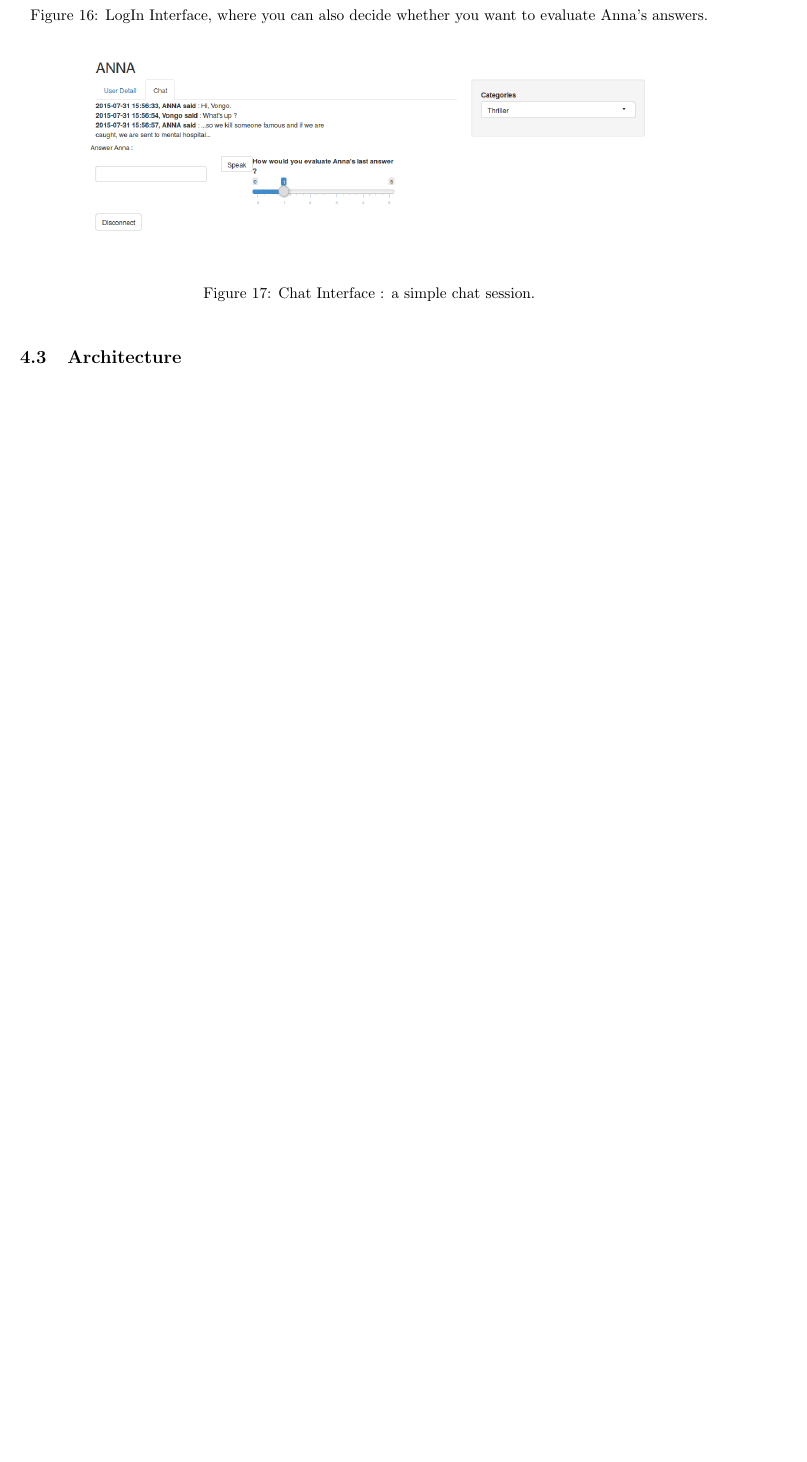
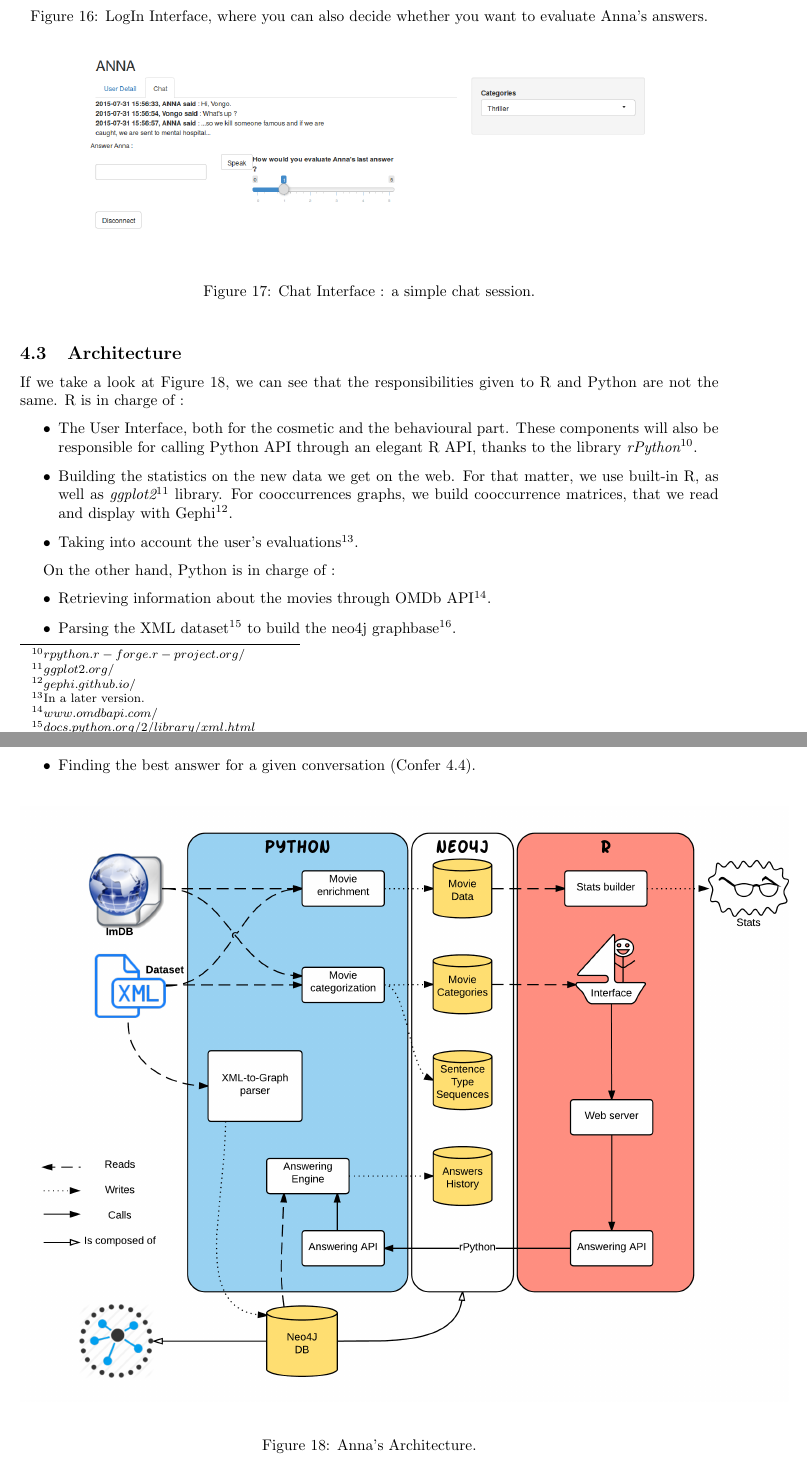
Before and after one commit to Vongo/anna, a LaTeX document (tex/rapport.tex, which reads tex/bot.tex): part of page 19 of 21 before the commit and two parts of pages 19 and 20 of 22 after it, the two joined at a grey line, cut so that both start at the same text, the shorter picture padded with empty space. Compiled offline with pdfLaTeX.

Commit message:
Latexing Architecture

```diff
--- a/tex/bot.tex
+++ b/tex/bot.tex
@@ -99,3 +99,26 @@ Our app is called through R interpreter, which launches the User Interface. Then
 \subsection{Architecture}
 \label{sub:Architecture}
 
+If we take a look at Figure~\ref{fig:Archi}, we can see that the responsibilities given to R and Python are not the same.
+R is in charge of :
+\begin{itemize}
+    \item The User Interface, both for the cosmetic and the behavioural part.
+    These components will also be responsible for calling Python API through an elegant R API, thanks to the library \textit{rPython\footnote{$rpython.r-forge.r-project.org/$}}.
+    \item Building the statistics on the new data we get on the web.
+    For that matter, we use built-in R, as well as \textit{ggplot2\footnote{$ggplot2.org/$}} library.
+    For cooccurrences graphs, we build cooccurrence matrices, that we read and display with Gephi\footnote{$gephi.github.io/$}.
+    \item Taking into account the user's evaluations\footnote{In a later version.}.
+\end{itemize}
+
+On the other hand, Python is in charge of :
+\begin{itemize}
+    \item Retrieving information about the movies through OMDb API\footnote{$www.omdbapi.com/$}.
+    \item Parsing the XML dataset\footnote{$docs.python.org/2/library/xml.html$} to build the neo4j graphbase\footnote{$py2neo.org/$}.
+    \item Finding the best answer for a given conversation (Confer \ref{sub:Answering}).
+\end{itemize}
+
+\begin{figure}[!h]
+\begin{center}
+\includegraphics[width=1.1\textwidth]{./img/Archi.png}
+\end{center}
+\caption{Anna's Architecture.}
```
Also changed, not shown: tex/img/Archi.png (added), tex/bot.tex (4 more changed lines).
